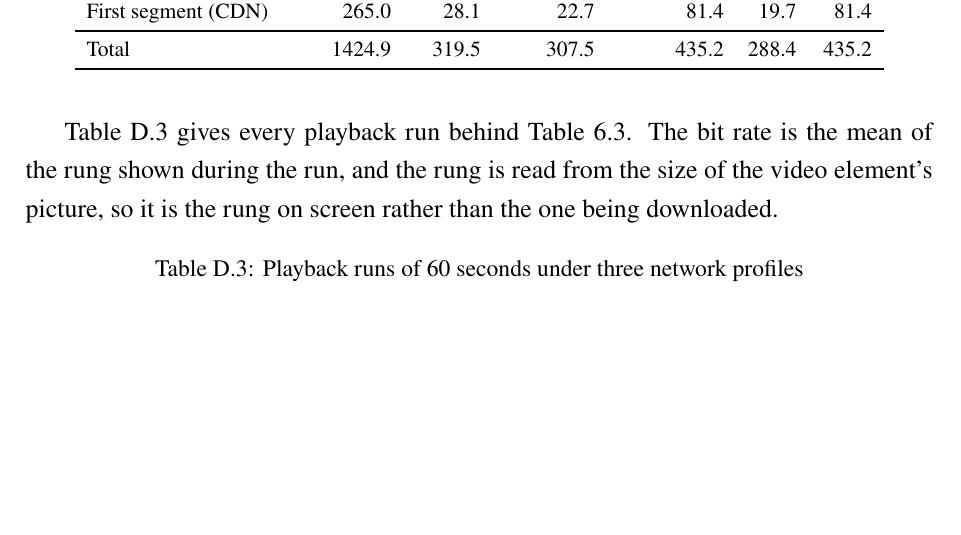
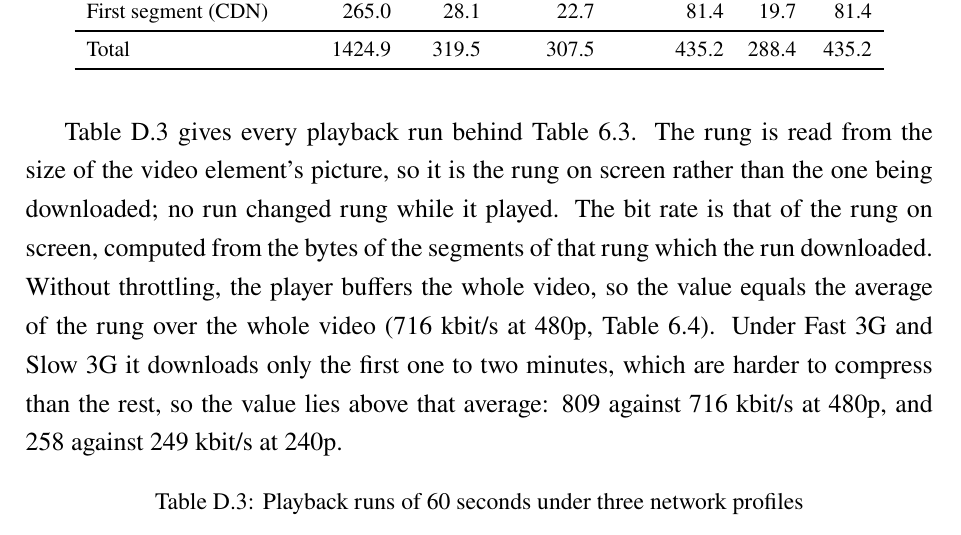
Before and after one commit to DinhQuocCuong28664/DACNTT_VideoStreaming, a LaTeX thesis (report/main.tex, which reads report/appendices/appendixD.tex): part of page 126 of 130, cut so that both start at the same text, the shorter picture padded with empty space. Compiled offline with pdfLaTeX; a LaTeX package or settings file that is missing is left out.

Commit message:
fix(report): describe how the bit rate of each playback run is computed

```diff
--- a/report/appendices/appendixD.tex
+++ b/report/appendices/appendixD.tex
@@ -40,9 +40,14 @@ first request found every cache cold; the other 19 followed it one after another
 
 \input{generated/tab-v2-ttff}
 
-Table~\ref{tab:raw-qoe} gives every playback run behind Table~\ref{tab:qoe-playback}. The bit rate is
-the mean of the rung shown during the run, and the rung is read from the size of the video element's
-picture, so it is the rung on screen rather than the one being downloaded.
+Table~\ref{tab:raw-qoe} gives every playback run behind Table~\ref{tab:qoe-playback}. The rung is
+read from the size of the video element's picture, so it is the rung on screen rather than the one
+being downloaded; no run changed rung while it played. The bit rate is that of the rung on screen,
+computed from the bytes of the segments of that rung which the run downloaded. Without throttling,
+the player buffers the whole video, so the value equals the average of the rung over the whole
+video (716~kbit/s at 480p, Table~\ref{tab:bitrate-check}). Under Fast~3G and Slow~3G it downloads
+only the first one to two minutes, which are harder to compress than the rest, so the value lies
+above that average: 809 against 716~kbit/s at 480p, and 258 against 249~kbit/s at 240p.
 
 \input{generated/tab-v2-qoe}
 
```
